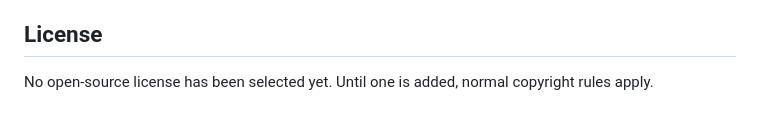
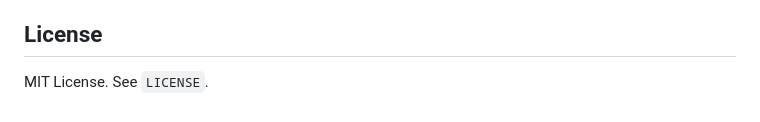
Before and after one commit to TheGaf/GafChat, a Markdown page: README.md, the part around the change. Drawn GitHub-style.

Commit message:
Document MIT license

```diff
--- a/README.md
+++ b/README.md
@@ -112,4 +112,4 @@ Rate limiting, CSP/security headers, encrypted in-memory room data and invite-on
 
 ## License
 
-No open-source license has been selected yet. Until one is added, normal copyright rules apply.
+MIT License. See `LICENSE`.
```
